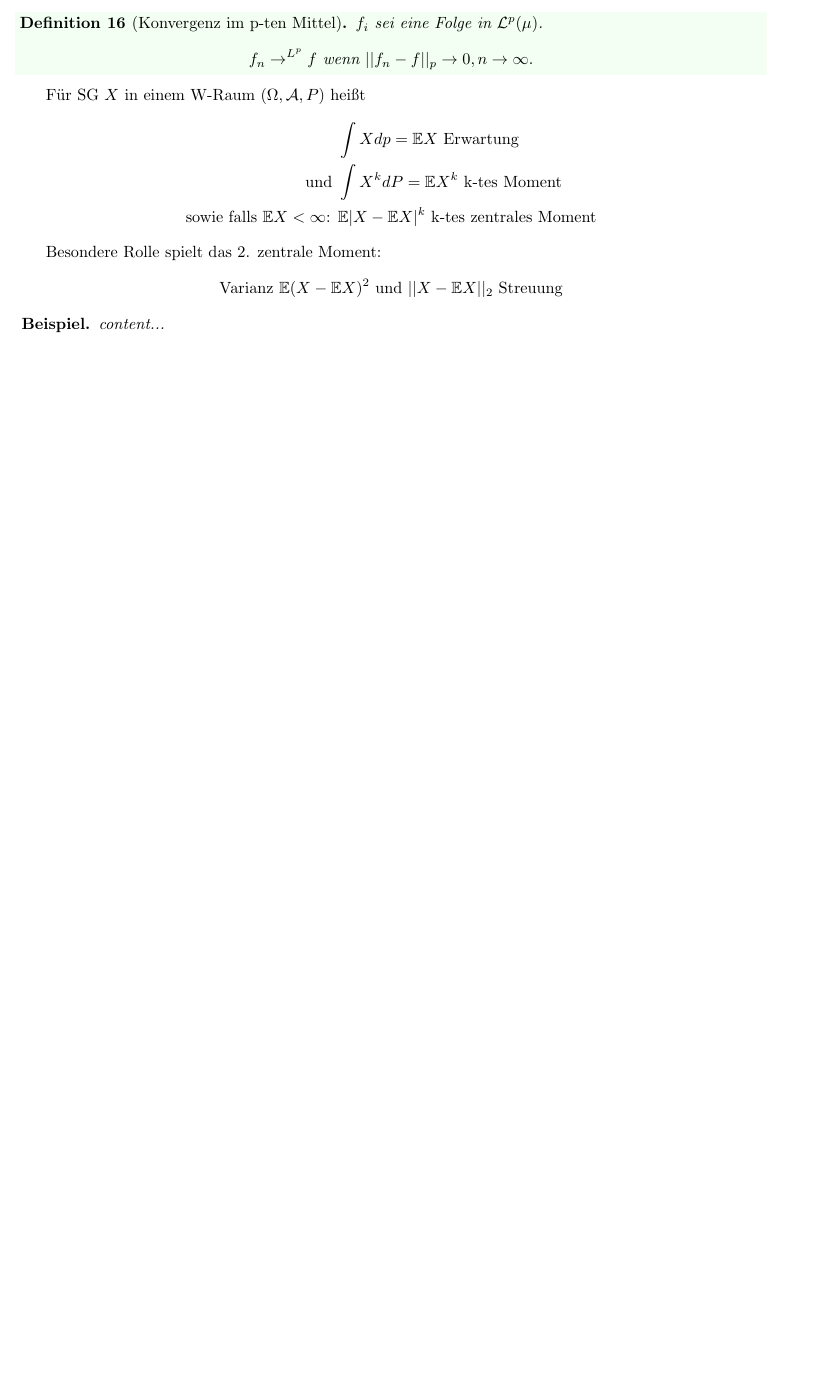
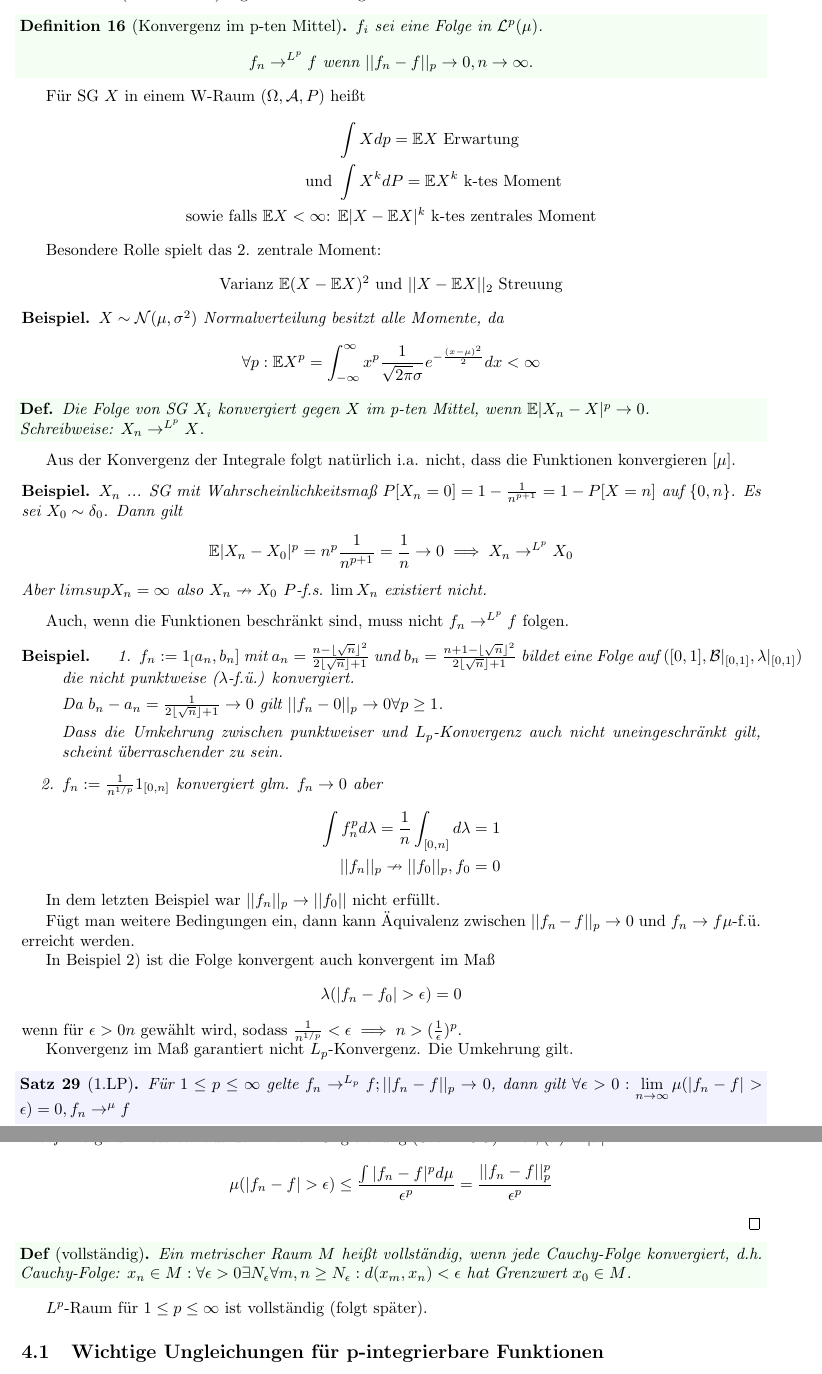
Before and after one commit to idahoenigmann/tech_math_sem5, a LaTeX document (mas2/skript/mas2_skript.tex): part of page 29 of 29 before the commit and two parts of pages 29 and 30 of 30 after it, the two joined at a grey line, cut so that both start at the same text, the shorter picture padded with empty space. Compiled offline with pdfLaTeX.

Commit message:
continue section Lp of mas notes

```diff
--- a/mas2/skript/mas2_skript.tex
+++ b/mas2/skript/mas2_skript.tex
@@ -1816,22 +1816,74 @@ Besondere Rolle spielt das 2. zentrale Moment:
 \end{align*}
 
 \begin{example}
-	content...
+	$X\sim \mathcal{N}(\mu, \sigma^2)$ Normalverteilung besitzt alle Momente, da
+	\begin{align*}
+		\forall p: \mathbb{E}X^p = \int_{-\infty}^{\infty} x^p \frac{1}{\sqrt{2\pi}\sigma} e^{-\frac{(x-\mu)^2}{2}} dx < \infty
+	\end{align*}
 \end{example}
 
-
-
-
-
-
-
-
-
-
-
-
-
-
+\begin{definition*}
+	Die Folge von SG $X_i$ konvergiert gegen $X$ im p-ten Mittel, wenn $\mathbb{E}|X_n - X|^p \rightarrow 0$.
+
+	Schreibweise: $X_n \rightarrow^{L^p} X$.
+\end{definition*}
+
+Aus der Konvergenz der Integrale folgt natürlich i.a. nicht, dass die Funktionen konvergieren $[\mu]$.
+
+\begin{example}
+	$X_n$ ... SG mit Wahrscheinlichkeitsmaß $P[X_n=0]=1-\frac{1}{n^{p+1}} = 1 - P[X=n]$ auf $\{0,n\}$. Es sei $X_0 \sim \delta_0$. Dann gilt
+	\begin{align*}
+		\mathbb{E}|X_n - X_0|^p = n^p \frac{1}{n^{p+1}} = \frac{1}{n} \rightarrow 0 \implies X_n \rightarrow^{L^p} X_0
+	\end{align*}
+	Aber $limsup X_n = \infty$ also $X_n \nrightarrow X_0$ $P$-f.s. $\lim X_n$ existiert nicht.
+\end{example}
+
+Auch, wenn die Funktionen beschränkt sind, muss nicht $f_n \rightarrow^{L^p} f$ folgen.
+\begin{example}
+	\begin{enumerate}
+		\item $f_n := 1_[a_n,b_n]$ mit $a_n = \frac{n - \lfloor \sqrt{n} \rfloor^2}{2 \lfloor \sqrt{n} \rfloor + 1}$ und $b_n = \frac{n + 1 - \lfloor \sqrt{n} \rfloor^2}{2 \lfloor \sqrt{n} \rfloor + 1}$ bildet eine Folge auf $([0,1], \mathcal{B}|_{[0,1]}, \lambda|_{[0,1]})$ die nicht punktweise ($\lambda$-f.ü.) konvergiert.
+
+		Da $b_n - a_n = \frac{1}{2\lfloor \sqrt{n} \rfloor + 1} \rightarrow 0$ gilt $||f_n - 0||_p \rightarrow 0 \forall p \geq 1$.
+
+		Dass die Umkehrung zwischen punktweiser und $L_p$-Konvergenz auch nicht uneingeschränkt gilt, scheint überraschender zu sein.
+
+		\item $f_n := \frac{1}{n^{1/p}}1_{[0,n]}$ konvergiert glm. $f_n \rightarrow 0$ aber
+		\begin{align*}
+			\int f_n^p d\lambda = \frac{1}{n} \int_{[0,n]} d\lambda = 1\\
+			||f_n||_p \nrightarrow ||f_0||_p, f_0=0
+		\end{align*}
+	\end{enumerate}
+\end{example}
+
+In dem letzten Beispiel war $||f_n||_p \rightarrow ||f_0||$ nicht erfüllt.
+
+Fügt man weitere Bedingungen ein, dann kann Äquivalenz zwischen $||f_n-f||_p \rightarrow 0$ und $f_n \rightarrow f \mu$-f.ü. erreicht werden.
+
+In Beispiel 2) ist die Folge konvergent auch konvergent im Maß
+\begin{align*}
+	\lambda(|f_n-f_0| > \epsilon) = 0
+\end{align*}
+wenn für $\epsilon > 0 n$ gewählt wird, sodass $\frac{1}{n^{1/p}} < \epsilon \implies n > (\frac{1}{\epsilon})^p$.
+
+Konvergenz im Maß garantiert nicht $L_p$-Konvergenz. Die Umkehrung gilt.
+
+\begin{theorem}[1.LP]
+	Für $1\leq p \leq \infty$ gelte $f_n \rightarrow^{L_p} f; ||f_n-f||_p\rightarrow 0$, dann gilt $\forall \epsilon > 0: \lim\limits_{n\rightarrow\infty} \mu(|f_n-f| > \epsilon) = 0, f_n \rightarrow^\mu f$
+\end{theorem}
+\begin{proof}
+	Folgt unmittelbar aus der Markov-Ungleichung (Satz 1.UG) mit $\phi(x)=|x|^p$
+	\begin{align*}
+		\mu(|f_n-f|>\epsilon) \leq \frac{\int |f_n - f|^p d\mu}{\epsilon^p} = \frac{||f_n - f||_p^p}{\epsilon^p}
+	\end{align*}
+\end{proof}
+
+\begin{definition*}[vollständig]
+	Ein metrischer Raum $M$ heißt vollständig, wenn jede Cauchy-Folge konvergiert, d.h. Cauchy-Folge: $x_n \in M: \forall \epsilon > 0 \exists N_\epsilon \forall m,n \geq N_\epsilon: d(x_m, x_n) < \epsilon$ hat Grenzwert $x_0 \in M$.
+\end{definition*}
+
+$L^p$-Raum für $1\leq p \leq \infty$ ist vollständig (folgt später).
+
+\subsection{Wichtige Ungleichungen für p-integrierbare Funktionen}
 
 
 
```
Also changed, not shown: mas2/skript/mas2_skript.pdf.
